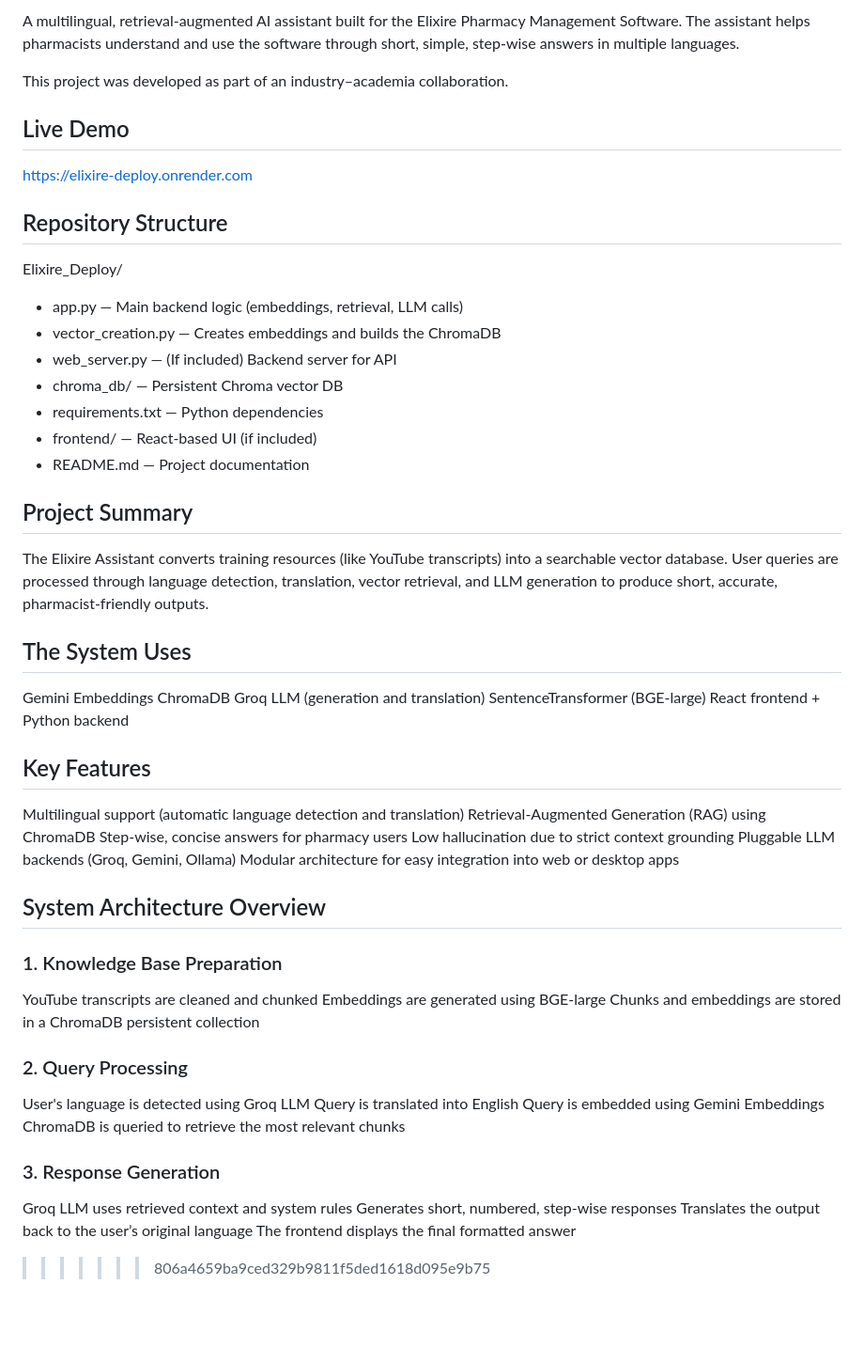
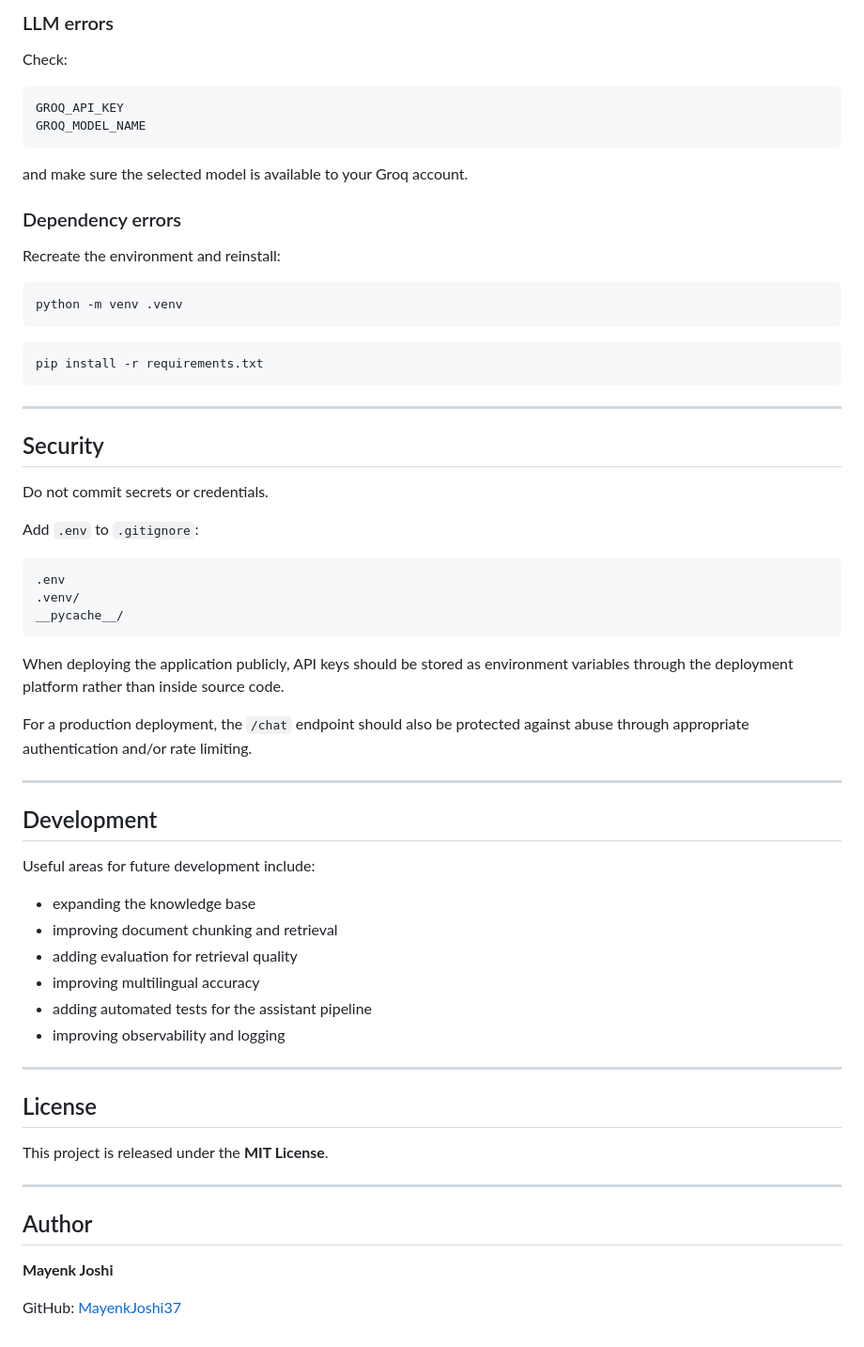
Before and after one commit to MayenkJoshi37/Elixire, a Markdown page: README.md, the part around one of its changes. Shown at 94% size. Drawn GitHub-style; blank space fills up the shorter version.

````diff
--- a/README.md
+++ b/README.md
@@ -237,72 +414,68 @@ Repo: https://github.com/MayenkJoshi37/Elixire_Deploy
 
-A multilingual, retrieval-augmented AI assistant built for the Elixire Pharmacy Management Software.
-The assistant helps pharmacists understand and use the software through short, simple, step-wise answers in multiple languages.
+### LLM errors
 
-This project was developed as part of an industry–academia collaboration.
+Check:
 
+```text
+GROQ_API_KEY
+GROQ_MODEL_NAME
+```
 
-## Live Demo
+and make sure the selected model is available to your Groq account.
 
-https://elixire-deploy.onrender.com
+### Dependency errors
 
+Recreate the environment and reinstall:
 
+```bash
+python -m venv .venv
+```
 
+```bash
+pip install -r requirements.txt
+```
 
-## Repository Structure
+---
 
-Elixire_Deploy/
-- app.py — Main backend logic (embeddings, retrieval, LLM calls)
-- vector_creation.py — Creates embeddings and builds the ChromaDB
-- web_server.py — (If included) Backend server for API
-- chroma_db/ — Persistent Chroma vector DB
-- requirements.txt — Python dependencies
-- frontend/ — React-based UI (if included)
-- README.md — Project documentation
+## Security
 
-## Project Summary
+Do not commit secrets or credentials.
 
-The Elixire Assistant converts training resources (like YouTube transcripts) into a searchable vector database. User queries are processed through language detection, translation, vector retrieval, and LLM generation to produce short, accurate, pharmacist-friendly outputs.
+Add `.env` to `.gitignore`:
 
+```gitignore
+.env
+.venv/
+__pycache__/
+```
 
-## The System Uses
+When deploying the application publicly, API keys should be stored as environment variables through the deployment platform rather than inside source code.
 
-Gemini Embeddings
-ChromaDB
-Groq LLM (generation and translation)
-SentenceTransformer (BGE-large)
-React frontend + Python backend
+For a production deployment, the `/chat` endpoint should also be protected against abuse through appropriate authentication and/or rate limiting.
 
-## Key Features
+---
 
-Multilingual support (automatic language detection and translation)
-Retrieval-Augmented Generation (RAG) using ChromaDB
-Step-wise, concise answers for pharmacy users
-Low hallucination due to strict context grounding
-Pluggable LLM backends (Groq, Gemini, Ollama)
-Modular architecture for easy integration into web or desktop apps
+## Development
 
+Useful areas for future development include:
 
-## System Architecture Overview
+* expanding the knowledge base
+* improving document chunking and retrieval
+* adding evaluation for retrieval quality
+* improving multilingual accuracy
+* adding automated tests for the assistant pipeline
+* improving observability and logging
 
-### 1. Knowledge Base Preparation
+---
 
-YouTube transcripts are cleaned and chunked
-Embeddings are generated using BGE-large
-Chunks and embeddings are stored in a ChromaDB persistent collection
+## License
 
+This project is released under the **MIT License**.
 
-### 2. Query Processing
+---
 
-User's language is detected using Groq LLM
-Query is translated into English
-Query is embedded using Gemini Embeddings
-ChromaDB is queried to retrieve the most relevant chunks
+## Author
 
+**Mayenk Joshi**
 
-### 3. Response Generation
-
-Groq LLM uses retrieved context and system rules
-Generates short, numbered, step-wise responses
-Translates the output back to the user’s original language
-The frontend displays the final formatted answer
->>>>>>> 806a4659ba9ced329b9811f5ded1618d095e9b75
+GitHub: [MayenkJoshi37](https://github.com/MayenkJoshi37)
````
Also changed, not shown: other parts of README.md (+316 -139 lines).
